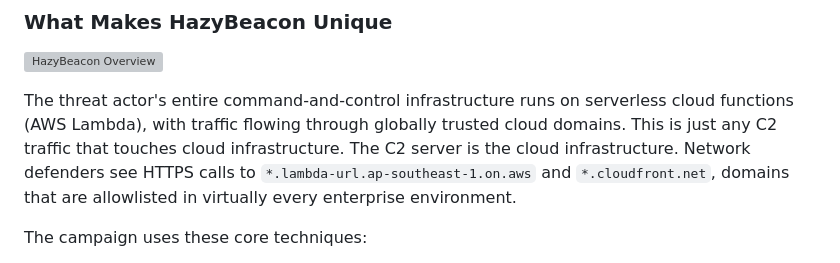
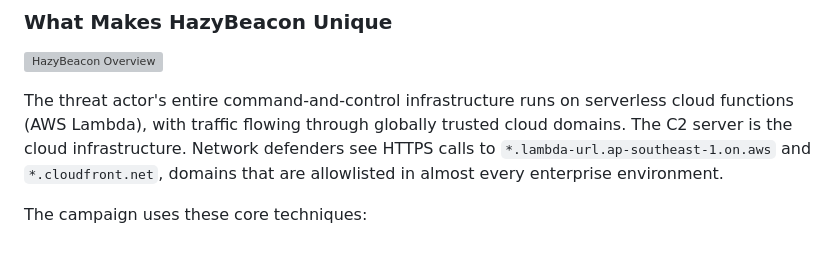
Before and after one commit to stillbigjosh/stillbigjosh.github.io, a Markdown page: writeups/hazybeacon-emulation.md, the part around the change. Rendered like a GitHub page; grey boxes are pictures that could not be loaded.

```diff
--- a/writeups/hazybeacon-emulation.md
+++ b/writeups/hazybeacon-emulation.md
@@ -26,7 +26,7 @@ lead: "Full adversary emulation of HazyBeacon (CL-STA-1020), a state-backed camp
 
 ![HazyBeacon Overview](writeups/images/hazybeacon-emulation/hazybeacon-overview.png)
 
-The threat actor's entire command-and-control infrastructure runs on serverless cloud functions (AWS Lambda), with traffic flowing through globally trusted cloud domains. This is just any C2 traffic that touches cloud infrastructure. The C2 server is the cloud infrastructure. Network defenders see HTTPS calls to `*.lambda-url.ap-southeast-1.on.aws` and `*.cloudfront.net`, domains that are allowlisted in virtually every enterprise environment.
+The threat actor's entire command-and-control infrastructure runs on serverless cloud functions (AWS Lambda), with traffic flowing through globally trusted cloud domains. The C2 server is the cloud infrastructure. Network defenders see HTTPS calls to `*.lambda-url.ap-southeast-1.on.aws` and `*.cloudfront.net`, domains that are allowlisted in almost every enterprise environment.
 
 The campaign uses these core techniques:
 
```
